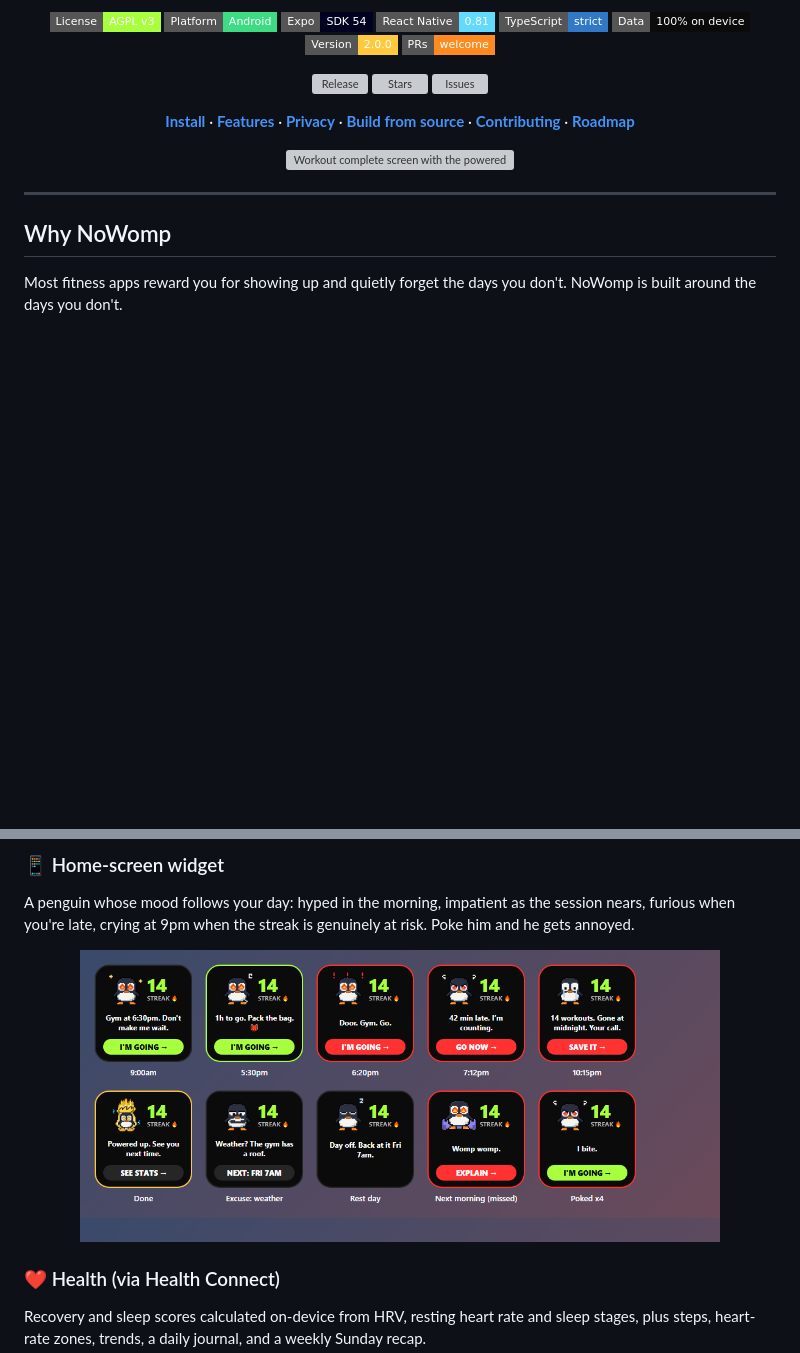
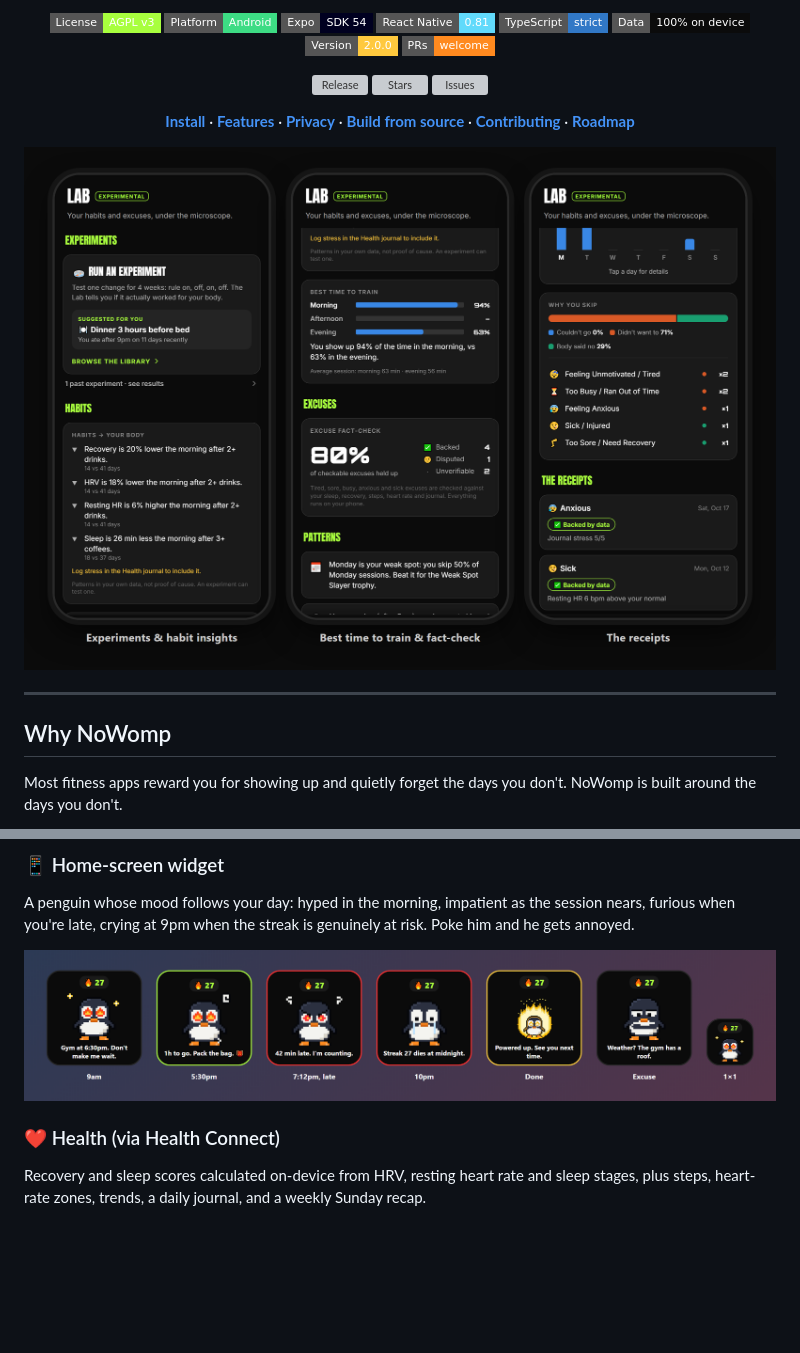
Before and after one commit to akashkashyaps/nowomp, a Markdown page: README.md, 2 parts joined by grey strips. Rendered like a GitHub page; pictures changed too: docs/images/screens-lab.png (added), docs/images/widget-moods.png; badges without logos; blank space fills up the shorter version; grey boxes are pictures that could not be loaded.

```diff
--- a/README.md
+++ b/README.md
@@ -24,7 +24,7 @@ Schedule it. Show up. Or explain yourself, and let your own body fact-check the
 
 [**Install**](#install) · [**Features**](#features) · [**Privacy**](#privacy) · [**Build from source**](#build-from-source) · [**Contributing**](#contributing) · [**Roadmap**](#roadmap)
 
-<img src="docs/images/workout-complete.png" alt="Workout complete screen with the powered-up penguin" width="260" />
+<img src="docs/images/screens-lab.png" alt="The Lab: experiments, habit insights, excuse fact-check" width="860" />
 
 </div>
 
@@ -70,7 +78,7 @@ Most fitness apps reward you for showing up and quietly forget the days you don'
 A penguin whose mood follows your day: hyped in the morning, impatient as the session nears, furious when you're late, crying at 9pm when the streak is genuinely at risk. Poke him and he gets annoyed.
 
 <div align="center">
-<img src="docs/images/widget-moods.png" alt="The widget penguin through the day" width="640" />
+<img src="docs/images/widget-moods.png" alt="The widget penguin through the day, and the 1×1 size" width="860" />
 </div>
 
 ### ❤️ Health (via Health Connect)
```
Also changed, not shown: other parts of README.md (+8 -0 lines), docs/images/power-up-frames.png (deleted), docs/images/screens-core.png (added), docs/images/screens-progress.png (added).
